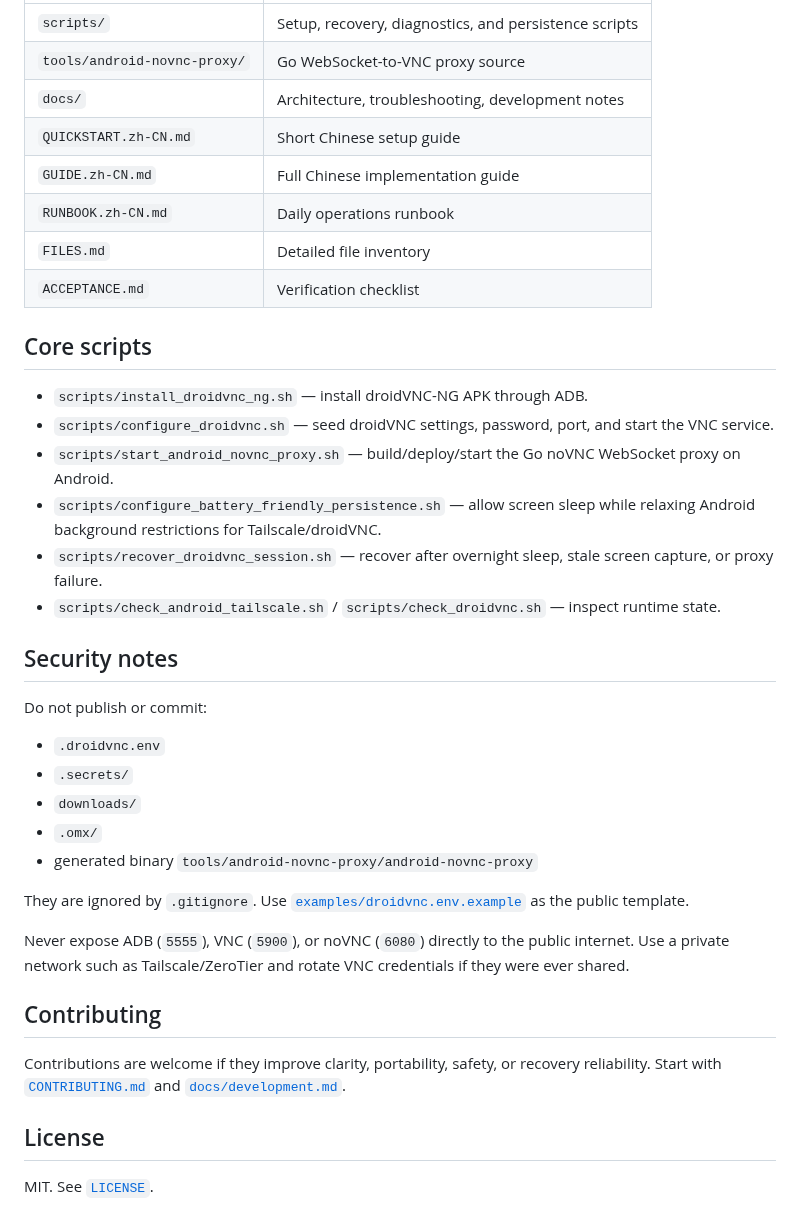
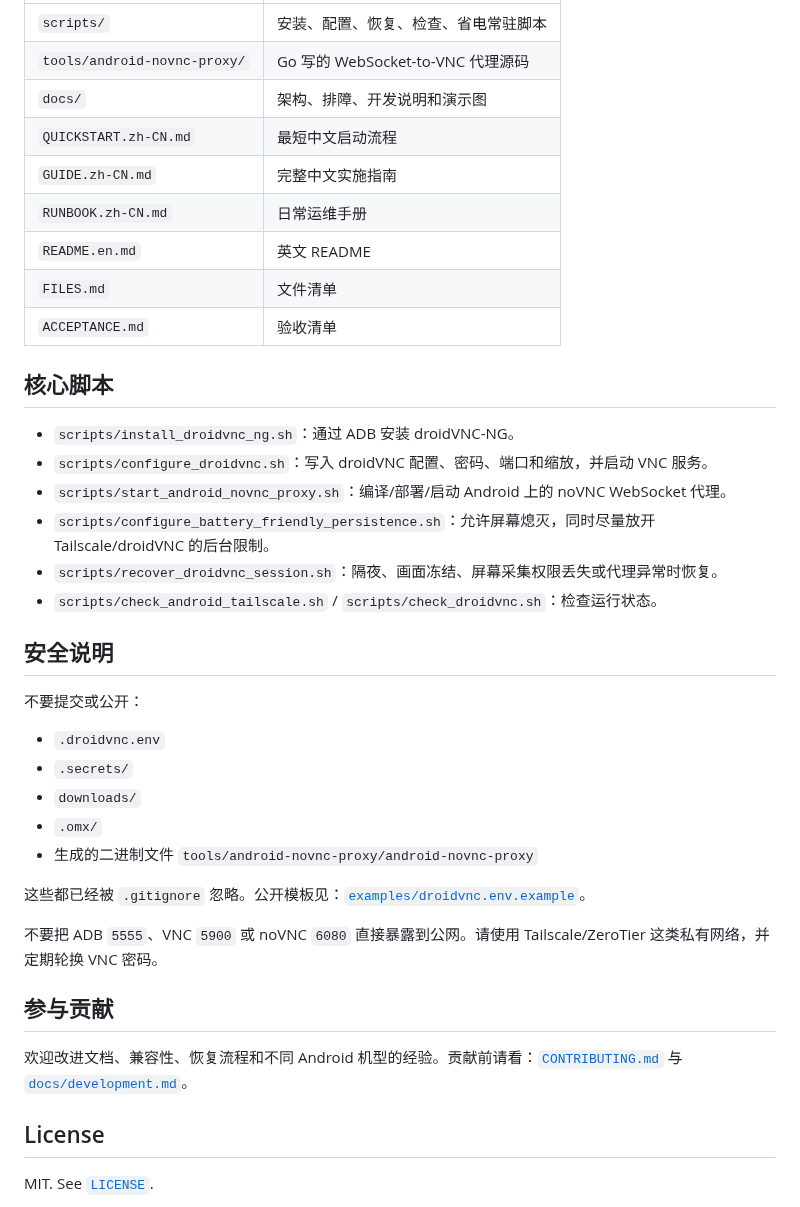
Before and after one commit to SoYuCry/android-remote-browser, a Markdown page: README.md, the part around one of its changes. Rendered like a GitHub page.

```diff
--- a/README.md
+++ b/README.md
@@ -116,39 +132,40 @@ This project can keep Tailscale/droidVNC as persistent as Android reasonably all
 | --- | --- |
-| `scripts/` | Setup, recovery, diagnostics, and persistence scripts |
-| `tools/android-novnc-proxy/` | Go WebSocket-to-VNC proxy source |
-| `docs/` | Architecture, troubleshooting, development notes |
-| `QUICKSTART.zh-CN.md` | Short Chinese setup guide |
-| `GUIDE.zh-CN.md` | Full Chinese implementation guide |
-| `RUNBOOK.zh-CN.md` | Daily operations runbook |
-| `FILES.md` | Detailed file inventory |
-| `ACCEPTANCE.md` | Verification checklist |
+| `scripts/` | 安装、配置、恢复、检查、省电常驻脚本 |
+| `tools/android-novnc-proxy/` | Go 写的 WebSocket-to-VNC 代理源码 |
+| `docs/` | 架构、排障、开发说明和演示图 |
+| `QUICKSTART.zh-CN.md` | 最短中文启动流程 |
+| `GUIDE.zh-CN.md` | 完整中文实施指南 |
+| `RUNBOOK.zh-CN.md` | 日常运维手册 |
+| `README.en.md` | 英文 README |
+| `FILES.md` | 文件清单 |
+| `ACCEPTANCE.md` | 验收清单 |
 
-## Core scripts
+## 核心脚本
 
-- `scripts/install_droidvnc_ng.sh` — install droidVNC-NG APK through ADB.
-- `scripts/configure_droidvnc.sh` — seed droidVNC settings, password, port, and start the VNC service.
-- `scripts/start_android_novnc_proxy.sh` — build/deploy/start the Go noVNC WebSocket proxy on Android.
-- `scripts/configure_battery_friendly_persistence.sh` — allow screen sleep while relaxing Android background restrictions for Tailscale/droidVNC.
-- `scripts/recover_droidvnc_session.sh` — recover after overnight sleep, stale screen capture, or proxy failure.
-- `scripts/check_android_tailscale.sh` / `scripts/check_droidvnc.sh` — inspect runtime state.
+- `scripts/install_droidvnc_ng.sh`：通过 ADB 安装 droidVNC-NG。
+- `scripts/configure_droidvnc.sh`：写入 droidVNC 配置、密码、端口和缩放，并启动 VNC 服务。
+- `scripts/start_android_novnc_proxy.sh`：编译/部署/启动 Android 上的 noVNC WebSocket 代理。
+- `scripts/configure_battery_friendly_persistence.sh`：允许屏幕熄灭，同时尽量放开 Tailscale/droidVNC 的后台限制。
+- `scripts/recover_droidvnc_session.sh`：隔夜、画面冻结、屏幕采集权限丢失或代理异常时恢复。
+- `scripts/check_android_tailscale.sh` / `scripts/check_droidvnc.sh`：检查运行状态。
 
-## Security notes
+## 安全说明
 
-Do not publish or commit:
+不要提交或公开：
 
 - `.droidvnc.env`
 - `.secrets/`
 - `downloads/`
 - `.omx/`
-- generated binary `tools/android-novnc-proxy/android-novnc-proxy`
+- 生成的二进制文件 `tools/android-novnc-proxy/android-novnc-proxy`
 
-They are ignored by `.gitignore`. Use [`examples/droidvnc.env.example`](examples/droidvnc.env.example) as the public template.
+这些都已经被 `.gitignore` 忽略。公开模板见：[`examples/droidvnc.env.example`](examples/droidvnc.env.example)。
 
-Never expose ADB (`5555`), VNC (`5900`), or noVNC (`6080`) directly to the public internet. Use a private network such as Tailscale/ZeroTier and rotate VNC credentials if they were ever shared.
+不要把 ADB `5555`、VNC `5900` 或 noVNC `6080` 直接暴露到公网。请使用 Tailscale/ZeroTier 这类私有网络，并定期轮换 VNC 密码。
 
-## Contributing
+## 参与贡献
 
-Contributions are welcome if they improve clarity, portability, safety, or recovery reliability. Start with [`CONTRIBUTING.md`](CONTRIBUTING.md) and [`docs/development.md`](docs/development.md).
+欢迎改进文档、兼容性、恢复流程和不同 Android 机型的经验。贡献前请看：[`CONTRIBUTING.md`](CONTRIBUTING.md) 与 [`docs/development.md`](docs/development.md)。
 
 ## License
 
```
Also changed, not shown: other parts of README.md (+74 -58 lines), FILES.md (+3 -1 lines), README.en.md (added, +158 -0 lines), docs/assets/demo-success.jpg (added), 1 other file.
